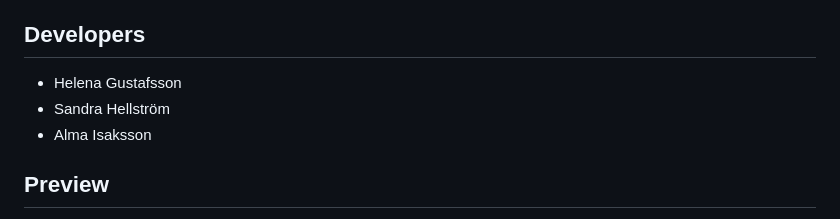
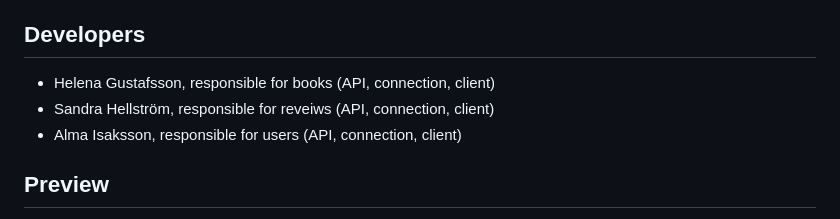
Before and after one commit to Saandrah/API-assignment2, a Markdown page: README.md, the part around the change. Rendered like a GitHub page.

Commit message:
(docs) Add responsibility areas in readme credits

```diff
--- a/README.md
+++ b/README.md
@@ -13,9 +13,9 @@ Table of contents
 Bookworm is a directory of books, where visitors can browse books and read reviews. Any visitor can write their own reviews for other visitors to see. Bookworm also has an admin feature, where users with admin priviledges can create, edit and delete books and users. Non-admins cannot access the admin panels, as they're hidden. If the user somehow find themselves in an admin panel, the page will block content and redirect them back to the landing page after a countdown.
 
 ## Developers
-- Helena Gustafsson
-- Sandra Hellström
-- Alma Isaksson
+- Helena Gustafsson, responsible for books (API, connection, client)
+- Sandra Hellström, responsible for reveiws (API, connection, client)
+- Alma Isaksson, responsible for users (API, connection, client)
 
 ## Preview
 Landing page
```
